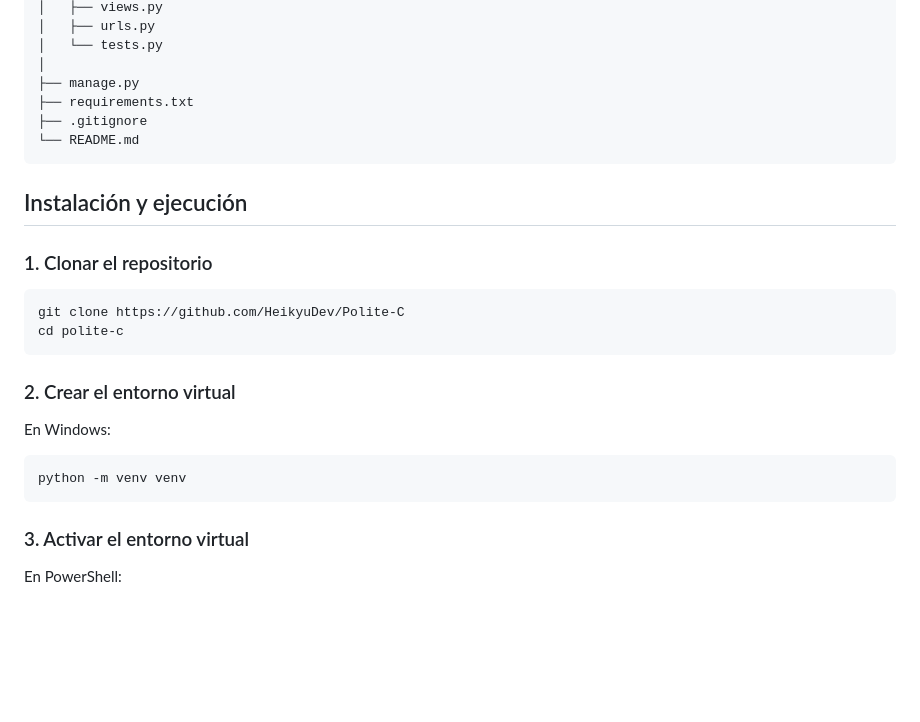
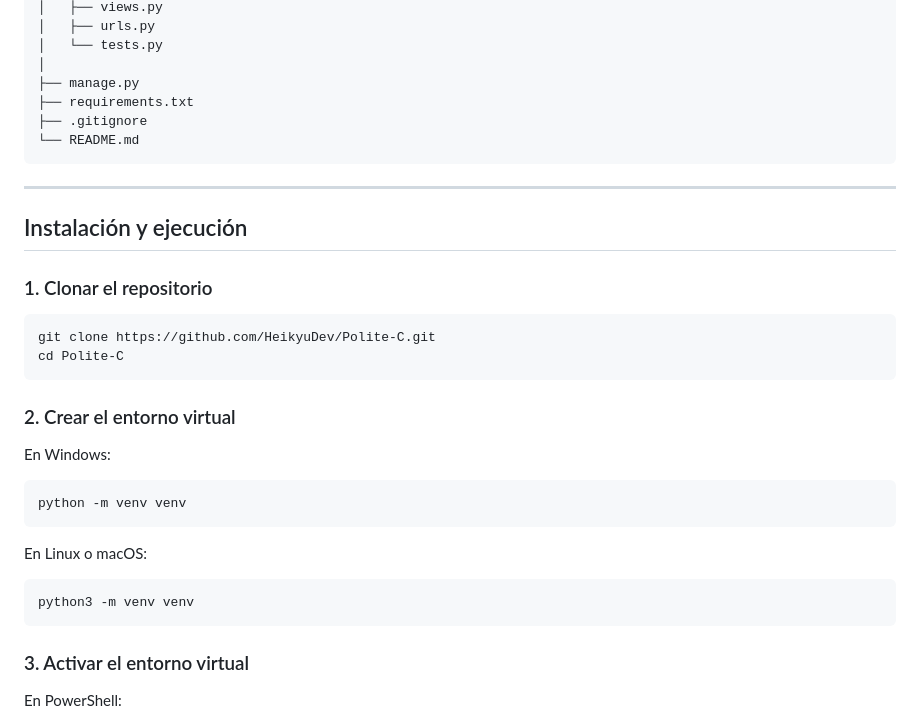
Before and after one commit to HeikyuDev/Polite-C, a Markdown page: README.md, the part around one of its changes. GitHub-like rendering; blank space fills up the shorter version.

````diff
--- a/README.md
+++ b/README.md
@@ -84,13 +95,15 @@ polite-c/
 └── README.md
 ```
 
+---
+
 ## Instalación y ejecución
 
 ### 1. Clonar el repositorio
 
 ```bash
-git clone https://github.com/HeikyuDev/Polite-C
-cd polite-c
+git clone https://github.com/HeikyuDev/Polite-C.git
+cd Polite-C
 ```
 
 ### 2. Crear el entorno virtual
@@ -99,6 +112,12 @@ En Windows:
 
 ```bash
 python -m venv venv
+```
+
+En Linux o macOS:
+
+```bash
+python3 -m venv venv
 ```
 
 ### 3. Activar el entorno virtual
````
Also changed, not shown: other parts of README.md (+61 -32 lines).
